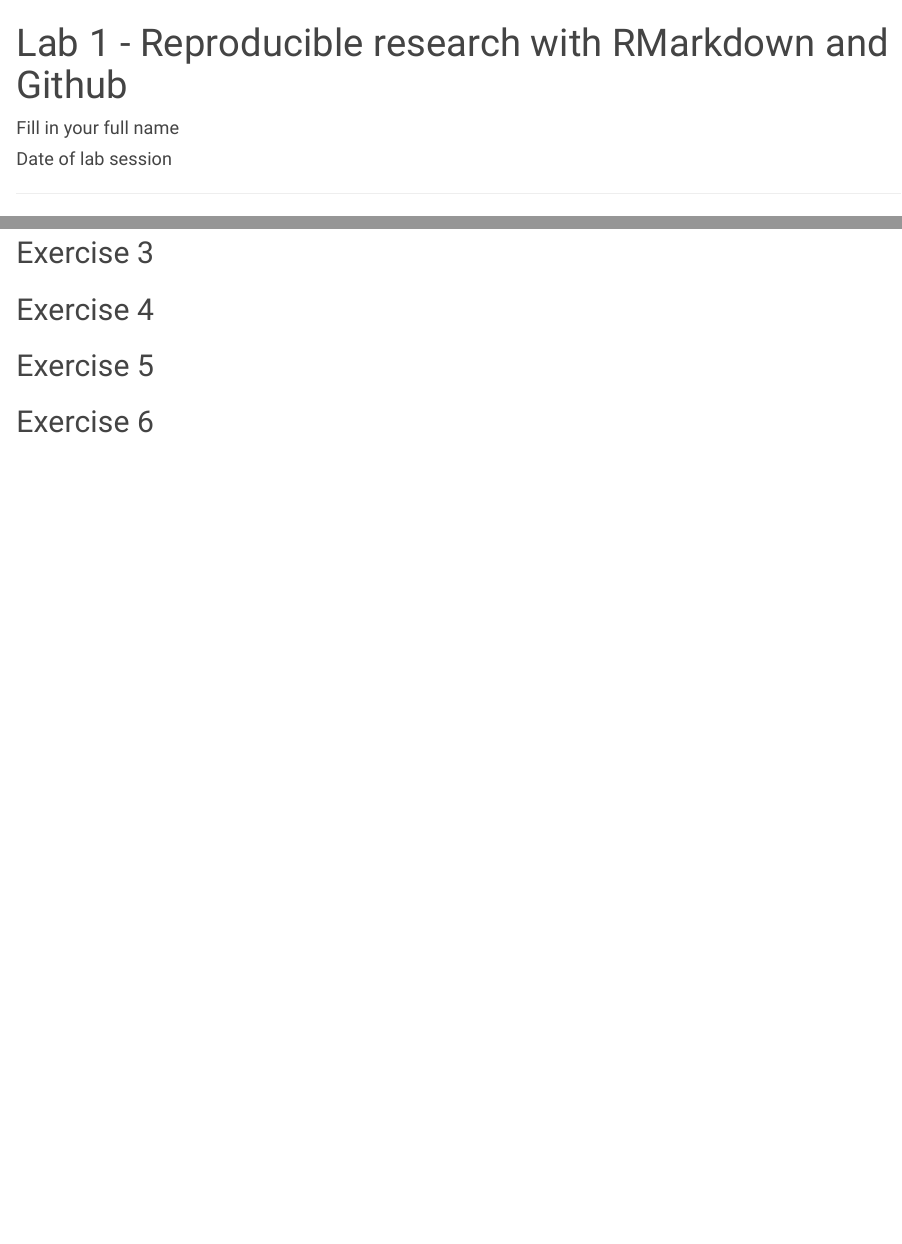
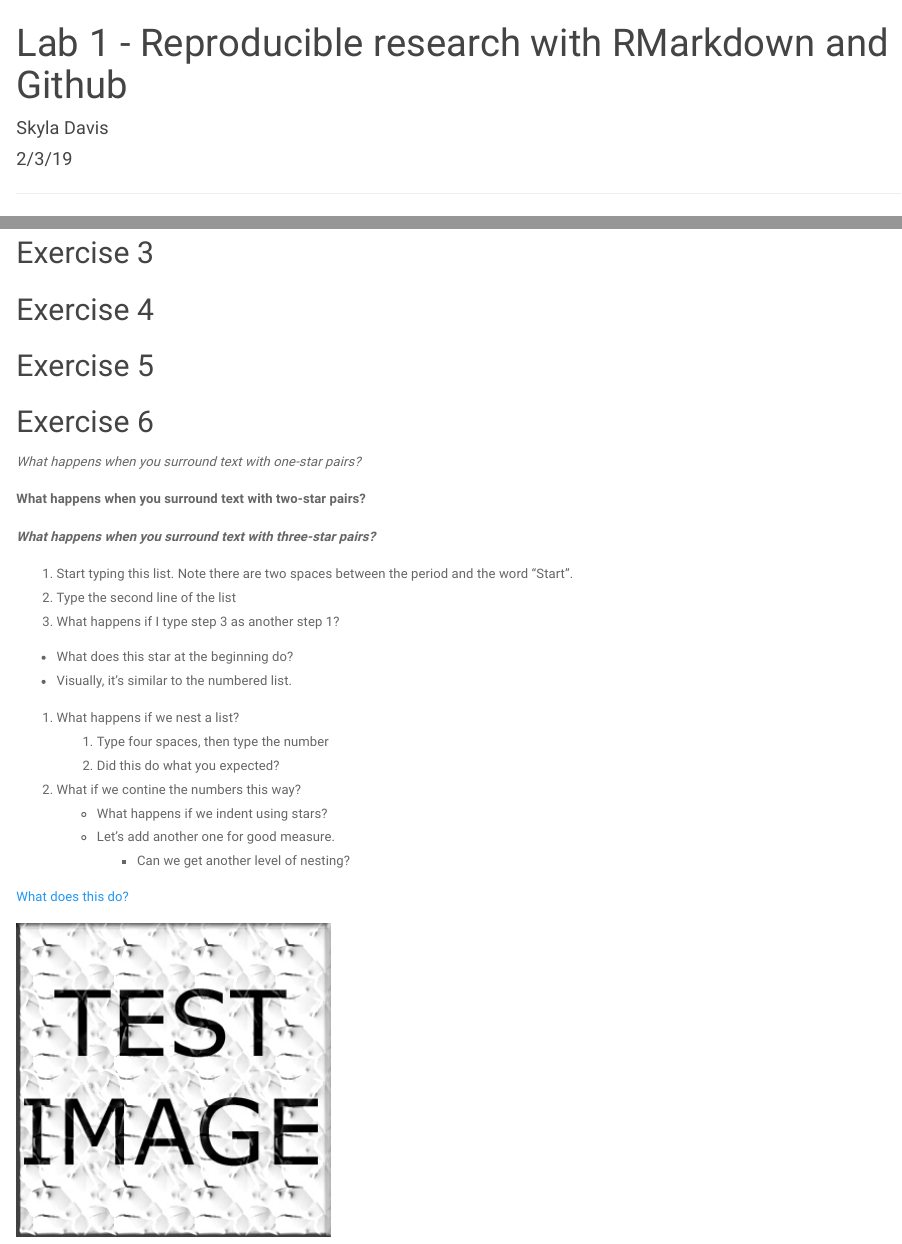
Before and after one commit to Kristinagrahamj/homework1, an R Markdown document (lab01.Rmd): the page in a window 1100 px wide, from its top, and a second part further down, joined at a grey line. Rendered offline with R 4.5, knitr and Pandoc, with nearby package versions.

Commit message:
Add files via upload

```diff
--- a/lab01.Rmd
+++ b/lab01.Rmd
@@ -1,7 +1,8 @@
+
 ---
 title: "Lab 1 - Reproducible research with RMarkdown and Github"
-author: "Fill in your full name"
-date: "Date of lab session"
+author: "Skyla Davis"
+date: "2/3/19"
 documentclass: article
 geometry: margin=1in
 fontsize: 11pt
@@ -55,3 +56,29 @@
 
 
 ## Exercise 6
+
+*What happens when you surround text with one-star pairs?*
+
+**What happens when you surround text with two-star pairs?**
+
+***What happens when you surround text with three-star pairs?***
+
+1.  Start typing this list. Note there are two spaces between the period
+    and the word "Start".
+2.  Type the second line of the list
+1.  What happens if I type step 3 as another step 1?
+
+*   What does this star at the beginning do?
+*   Visually, it's similar to the numbered list.
+
+1.  What happens if we nest a list?
+    1.  Type four spaces, then type the number
+    2.  Did this do what you expected?
+2.  What if we contine the numbers this way?
+    *   What happens if we indent using stars?
+    *   Let's add another one for good measure.
+        *   Can we get another level of nesting?
+
+[What does this do?](https://google.com)
+
+![How is this different from the above?](test-image.jpeg)
```
